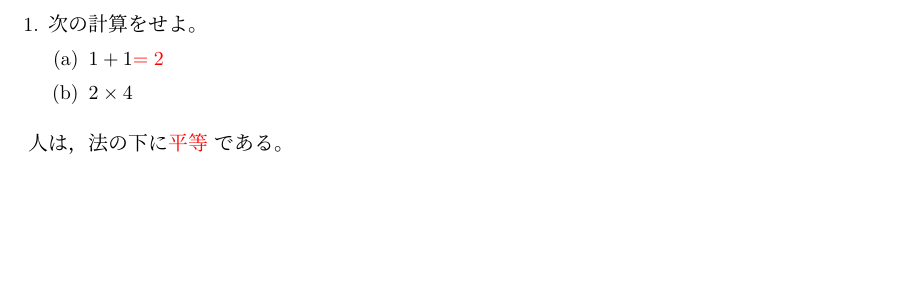
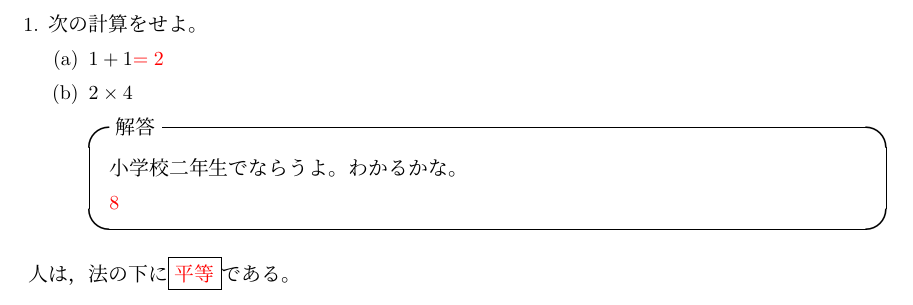
Before and after one commit to ITO-Naoto/LaTeX-Public, a LaTeX problem sheet (exam-macro/exam-macro.tex): part of the page, cut so that both start at the same text, the shorter picture padded with empty space. Compiled offline with upLaTeX and dvipdfmx.

Commit message:
特に進捗なし

```diff
--- a/exam-macro/exam-macro.tex
+++ b/exam-macro/exam-macro.tex
@@ -2,7 +2,7 @@
 \documentclass{jlreq}
 %パッケージ読みこみ
 \usepackage{amsmath}
-\usepackage{fancybox}
+\usepackage{fancybox,ascmac}
 \usepackage{xcolor}
 
 % 1. 問題+模範解答（部分点など）を表示（模範解答が一行で書けないものは，枠付き箱で囲って表示する。）
@@ -14,21 +14,36 @@
 
 \newcounter{Mode}
 \newcommand{\mode}[1]{\setcounter{Mode}{#1}}
-\mode{3}
+\mode{1}
 
 \newcommand{\ans}[1]{%
     \ifnum\theMode=1
-    \textcolor{red}{#1}
+    \textcolor{red}{#1}%
     \fi
     \ifnum\theMode=2
     \newbox\answ
     \setbox\answ=\hbox{#1}
-    \kern\the\wd\answ
+    \kern\the\wd\answ%
     \fi
     \ifnum\theMode=3
-    \textcolor{red}{#1}
     \fi
 }
+
+\newcommand{\kaisetu}[1]{%
+    \ifnum\theMode=1
+    \begin{itembox}[l]{解答}
+        #1
+    \end{itembox}%
+    \fi
+    \ifnum\theMode=2
+    \begin{itembox}[l]{解答}
+        #1
+    \end{itembox}
+    \fi
+    \ifnum\theMode=3
+    \fi
+}
+
 
 
 
@@ -38,8 +53,13 @@
     \begin{enumerate}
         \item $1+1\ans{=2}$
         \item $2\times 4$
+        \kaisetu{
+            小学校二年生でならうよ。わかるかな。
+
+            \ans{8}
+        }
     \end{enumerate}
 \end{enumerate}
 
-人は，法の下に\ans{平等}である。
+人は，法の下に\fbox{\ans{平等}}である。
 \end{document}
```
Also changed, not shown: exam-macro/exam-macro.pdf.
